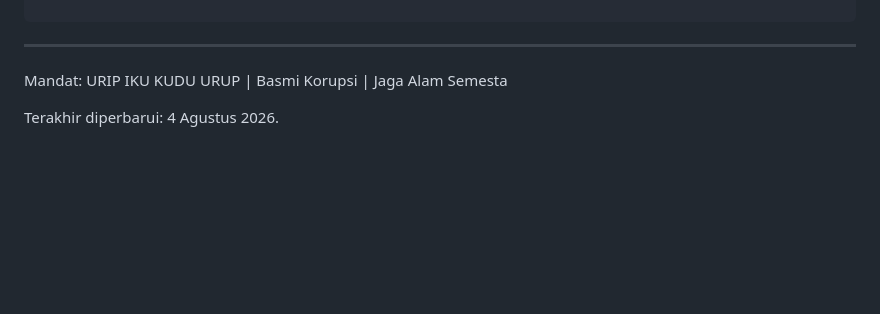
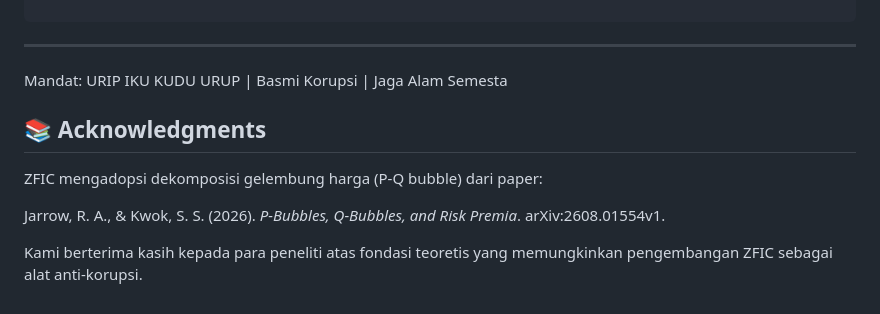
Before and after one commit to BenNugraha/Zuhri-Finance-Integrator-Corruption, a Markdown page: README.md, the part around the change. GitHub-like rendering; blank space fills up the shorter version.

Commit message:
Add acknowledgment for P-Q bubble paper (Jarrow & Kwok, 2026)

```diff
--- a/README.md
+++ b/README.md
@@ -131,5 +131,10 @@ Supported by : Babeh Lutfi Jagur sanFK Jatiwaringin
 ---
 Mandat: URIP IKU KUDU URUP | Basmi Korupsi | Jaga Alam Semesta
 
+## 📚 Acknowledgments
 
-Terakhir diperbarui: 4 Agustus 2026.
+ZFIC mengadopsi dekomposisi gelembung harga (P-Q bubble) dari paper:
+
+Jarrow, R. A., & Kwok, S. S. (2026). *P-Bubbles, Q-Bubbles, and Risk Premia*. arXiv:2608.01554v1.
+
+Kami berterima kasih kepada para peneliti atas fondasi teoretis yang memungkinkan pengembangan ZFIC sebagai alat anti-korupsi.
```
